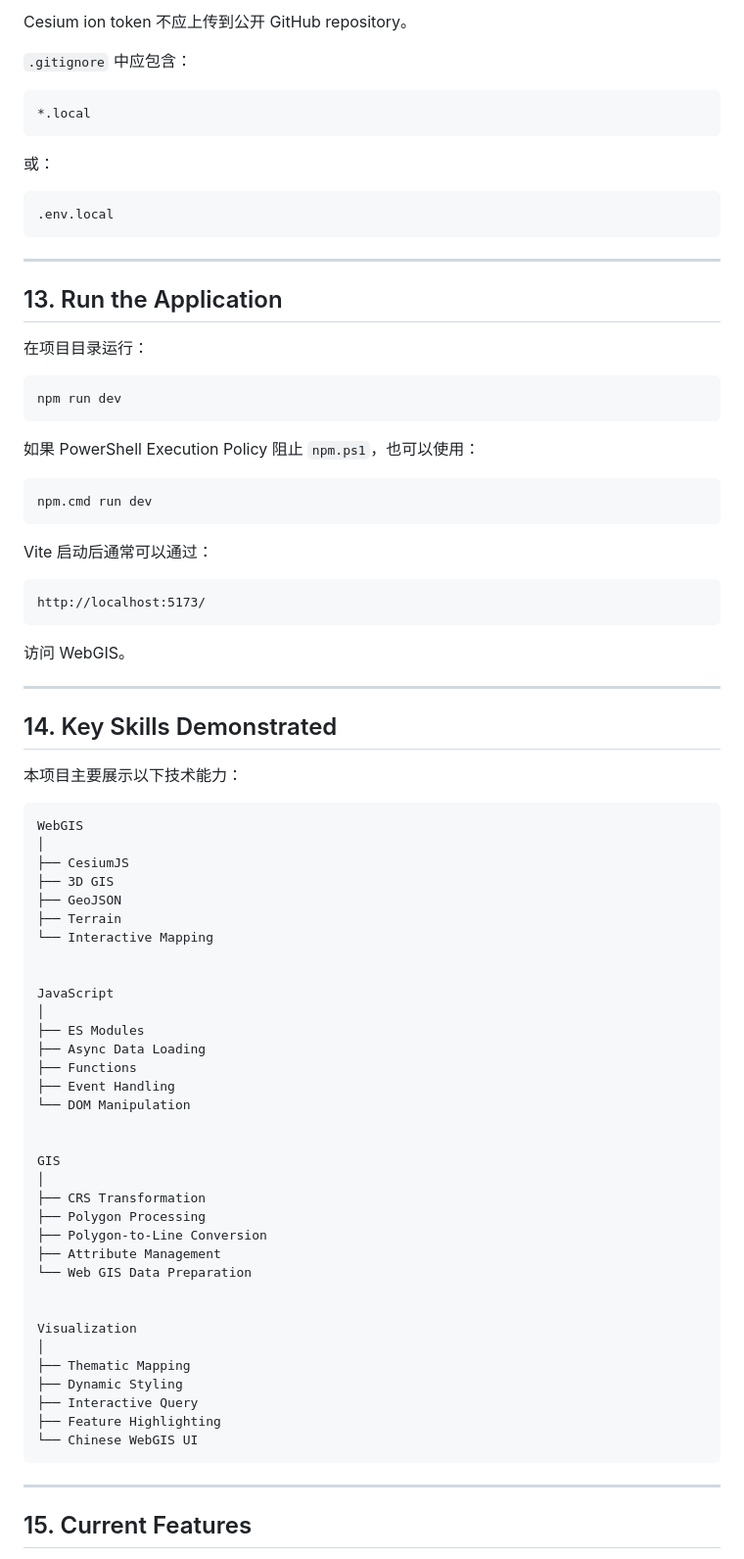
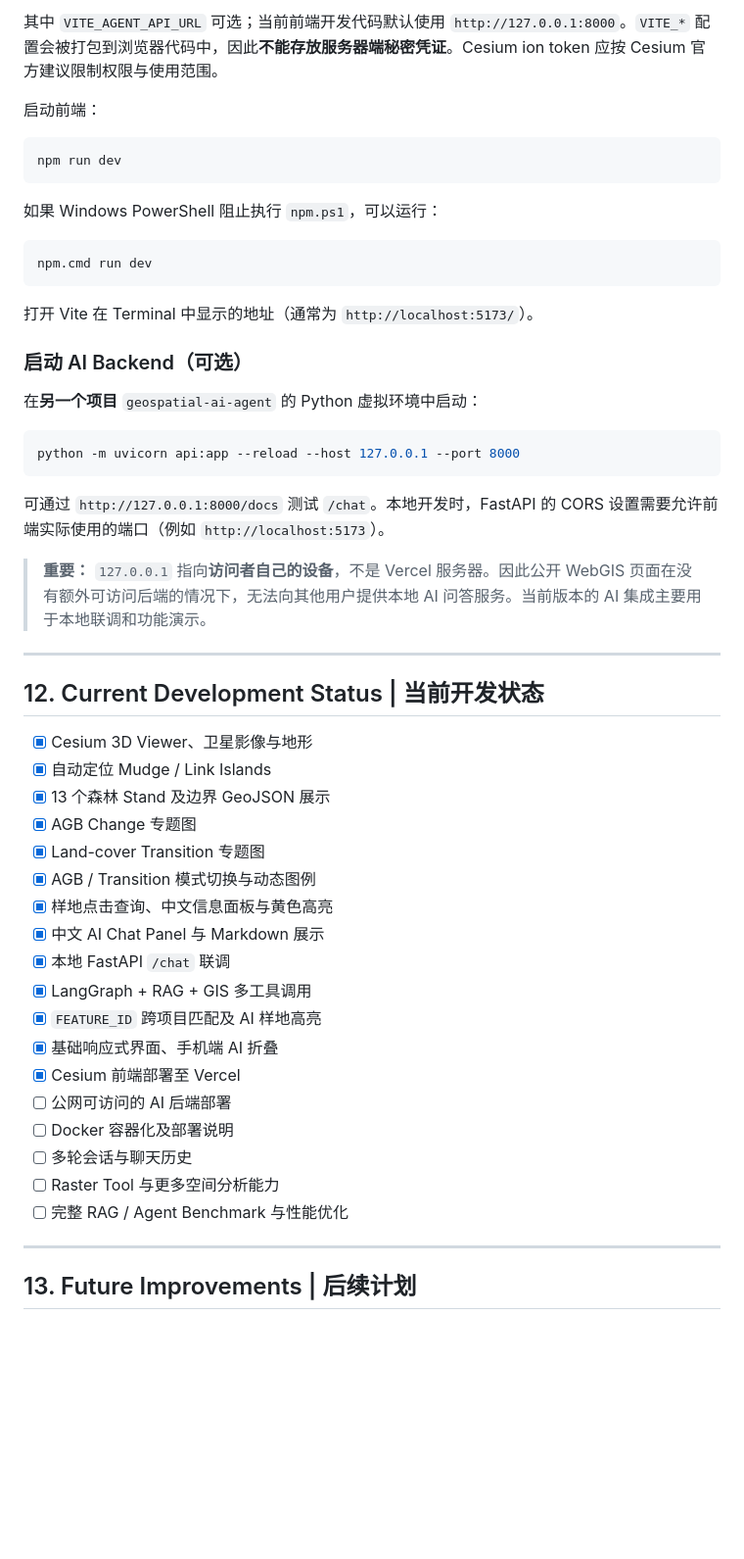
Before and after one commit to shangchengg/3D-cesium-forest-change-monitor, a Markdown page: README.md, the part around one of its changes. Shown at 98% size. Rendered like a GitHub page; blank space fills up the shorter version.

Commit message:
Update README.md
update description of geospatial ai agent

````diff
--- a/README.md
+++ b/README.md
@@ -345,87 +260,57 @@ VITE_CESIUM_ION_TOKEN=YOUR_CESIUM_ION_TOKEN
 ```
 
-Cesium ion token 不应上传到公开 GitHub repository。
+其中 `VITE_AGENT_API_URL` 可选；当前前端开发代码默认使用 `http://127.0.0.1:8000`。`VITE_*` 配置会被打包到浏览器代码中，因此**不能存放服务器端秘密凭证**。Cesium ion token 应按 Cesium 官方建议限制权限与使用范围。
 
-`.gitignore` 中应包含：
-
-```gitignore
-*.local
-```
-
-或：
-
-```gitignore
-.env.local
-```
-
----
-
-## 13. Run the Application
-
-在项目目录运行：
+启动前端：
 
 ```bash
 npm run dev
 ```
 
-如果 PowerShell Execution Policy 阻止 `npm.ps1`，也可以使用：
+如果 Windows PowerShell 阻止执行 `npm.ps1`，可以运行：
 
-```bash
+```powershell
 npm.cmd run dev
 ```
 
-Vite 启动后通常可以通过：
+打开 Vite 在 Terminal 中显示的地址（通常为 `http://localhost:5173/`）。
 
-```text
-http://localhost:5173/
+### 启动 AI Backend（可选）
+
+在**另一个项目** `geospatial-ai-agent` 的 Python 虚拟环境中启动：
+
+```bash
+python -m uvicorn api:app --reload --host 127.0.0.1 --port 8000
 ```
 
-访问 WebGIS。
+可通过 `http://127.0.0.1:8000/docs` 测试 `/chat`。本地开发时，FastAPI 的 CORS 设置需要允许前端实际使用的端口（例如 `http://localhost:5173`）。
+
+> **重要：** `127.0.0.1` 指向**访问者自己的设备**，不是 Vercel 服务器。因此公开 WebGIS 页面在没有额外可访问后端的情况下，无法向其他用户提供本地 AI 问答服务。当前版本的 AI 集成主要用于本地联调和功能演示。
 
 ---
 
-## 14. Key Skills Demonstrated
+## 12. Current Development Status | 当前开发状态
 
-本项目主要展示以下技术能力：
-
-```text
-WebGIS
-│
-├── CesiumJS
-├── 3D GIS
-├── GeoJSON
-├── Terrain
-└── Interactive Mapping
-
-
-JavaScript
-│
-├── ES Modules
-├── Async Data Loading
-├── Functions
-├── Event Handling
-└── DOM Manipulation
-
-
-GIS
-│
-├── CRS Transformation
-├── Polygon Processing
-├── Polygon-to-Line Conversion
-├── Attribute Management
-└── Web GIS Data Preparation
-
-
-Visualization
-│
-├── Thematic Mapping
-├── Dynamic Styling
-├── Interactive Query
-├── Feature Highlighting
-└── Chinese WebGIS UI
-```
+- [x] Cesium 3D Viewer、卫星影像与地形
+- [x] 自动定位 Mudge / Link Islands
+- [x] 13 个森林 Stand 及边界 GeoJSON 展示
+- [x] AGB Change 专题图
+- [x] Land-cover Transition 专题图
+- [x] AGB / Transition 模式切换与动态图例
+- [x] 样地点击查询、中文信息面板与黄色高亮
+- [x] 中文 AI Chat Panel 与 Markdown 展示
+- [x] 本地 FastAPI `/chat` 联调
+- [x] LangGraph + RAG + GIS 多工具调用
+- [x] `FEATURE_ID` 跨项目匹配及 AI 样地高亮
+- [x] 基础响应式界面、手机端 AI 折叠
+- [x] Cesium 前端部署至 Vercel
+- [ ] 公网可访问的 AI 后端部署
+- [ ] Docker 容器化及部署说明
+- [ ] 多轮会话与聊天历史
+- [ ] Raster Tool 与更多空间分析能力
+- [ ] 完整 RAG / Agent Benchmark 与性能优化
 
 ---
 
-## 15. Current Features
+## 13. Future Improvements | 后续计划
 
````
Also changed, not shown: other parts of README.md (+172 -316 lines).
